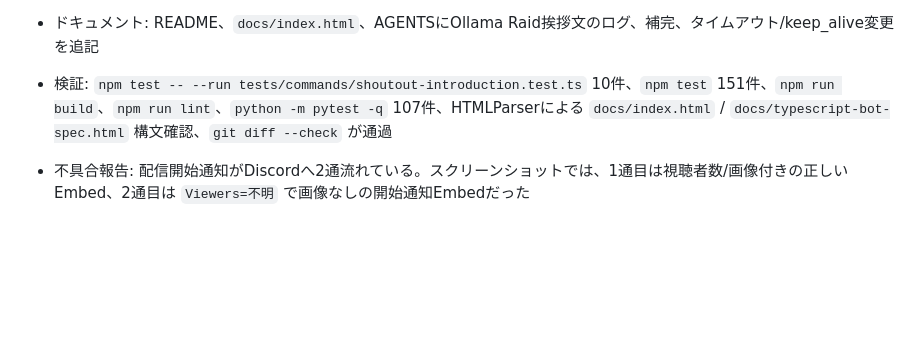
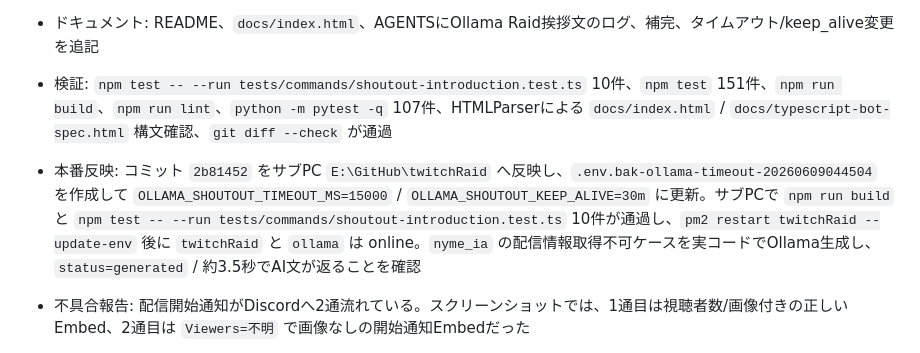
Before and after one commit to jinwktk/twitchRaid, a Markdown page: AGENTS.md, the part around the change. Rendered like a GitHub page; blank space fills up the shorter version.

Commit message:
Ollama反映ログを更新

```diff
--- a/AGENTS.md
+++ b/AGENTS.md
@@ -117,6 +117,7 @@
 - 設定: 冷間ロード時の8秒タイムアウトを避けるため、既定値を `OLLAMA_SHOUTOUT_TIMEOUT_MS=15000`、`OLLAMA_SHOUTOUT_KEEP_ALIVE=30m` に変更
 - ドキュメント: README、`docs/index.html`、AGENTSにOllama Raid挨拶文のログ、補完、タイムアウト/keep_alive変更を追記
 - 検証: `npm test -- --run tests/commands/shoutout-introduction.test.ts` 10件、`npm test` 151件、`npm run build`、`npm run lint`、`python -m pytest -q` 107件、HTMLParserによる `docs/index.html` / `docs/typescript-bot-spec.html` 構文確認、`git diff --check` が通過
+- 本番反映: コミット `2b81452` をサブPC `E:\GitHub\twitchRaid` へ反映し、`.env.bak-ollama-timeout-20260609044504` を作成して `OLLAMA_SHOUTOUT_TIMEOUT_MS=15000` / `OLLAMA_SHOUTOUT_KEEP_ALIVE=30m` に更新。サブPCで `npm run build` と `npm test -- --run tests/commands/shoutout-introduction.test.ts` 10件が通過し、`pm2 restart twitchRaid --update-env` 後に `twitchRaid` と `ollama` は online。`nyme_ia` の配信情報取得不可ケースを実コードでOllama生成し、`status=generated` / 約3.5秒でAI文が返ることを確認
 
 - 不具合報告: 配信開始通知がDiscordへ2通流れている。スクリーンショットでは、1通目は視聴者数/画像付きの正しいEmbed、2通目は `Viewers=不明` で画像なしの開始通知Embedだった
 - 調査: サブPC `data/stream-summary-state.json` は正しい開始通知 `startMessageId=1513749630985441414` / `threadId=1513749630985441414` を保存済み。Discord APIでは重複メッセージ `1513749634076508220` が同じ時刻に別投稿され、2通目にはスレッドが無かった
```
